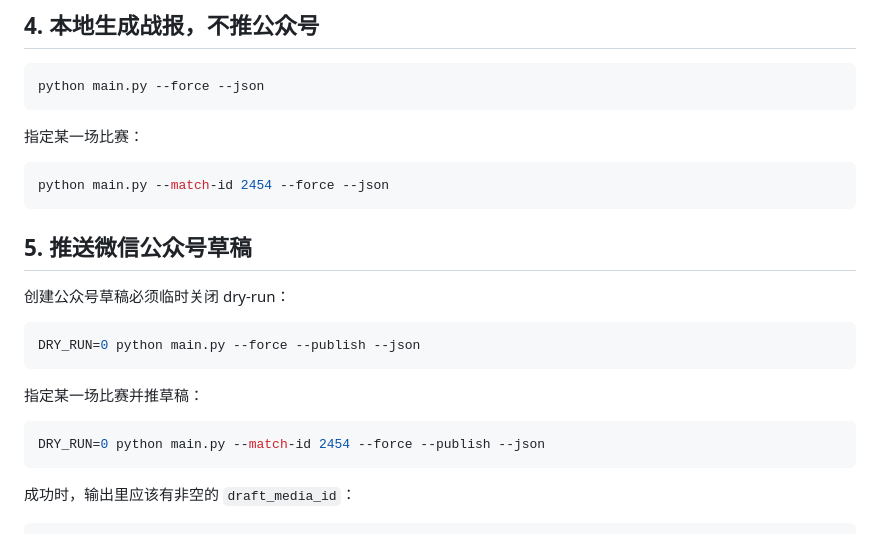
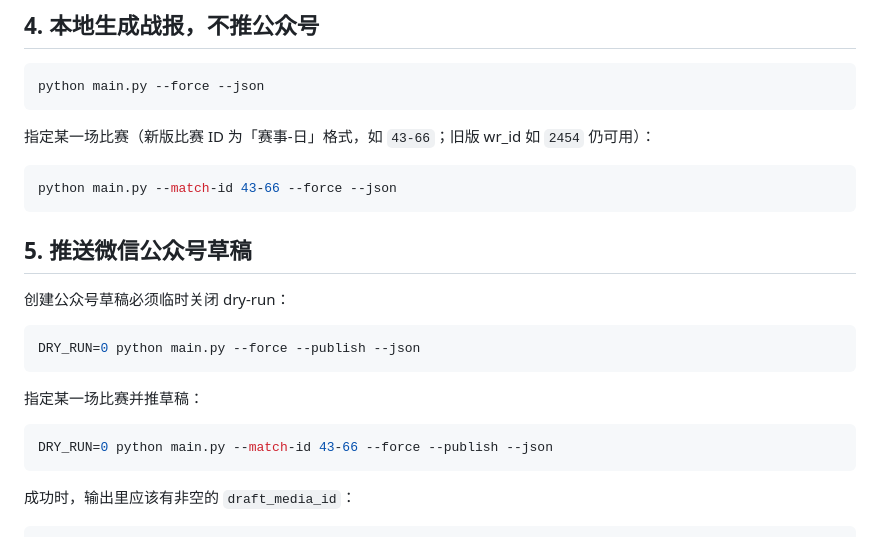
Before and after one commit to yanwx54/starcraft-report-agent, a Markdown page: docs/SERVER_COMMANDS.md, the part around one of its changes. GitHub-like rendering.

````diff
--- a/docs/SERVER_COMMANDS.md
+++ b/docs/SERVER_COMMANDS.md
@@ -58,10 +58,10 @@ which python
 python main.py --force --json
 ```
 
-指定某一场比赛：
+指定某一场比赛（新版比赛 ID 为「赛事-日」格式，如 `43-66`；旧版 wr_id 如 `2454` 仍可用）：
 
 ```bash
-python main.py --match-id 2454 --force --json
+python main.py --match-id 43-66 --force --json
 ```
 
 ## 5. 推送微信公众号草稿
@@ -75,7 +75,7 @@ DRY_RUN=0 python main.py --force --publish --json
 指定某一场比赛并推草稿：
 
 ```bash
-DRY_RUN=0 python main.py --match-id 2454 --force --publish --json
+DRY_RUN=0 python main.py --match-id 43-66 --force --publish --json
 ```
 
 成功时，输出里应该有非空的 `draft_media_id`：
````
Also changed, not shown: other parts of docs/SERVER_COMMANDS.md (+56 -55 lines).
